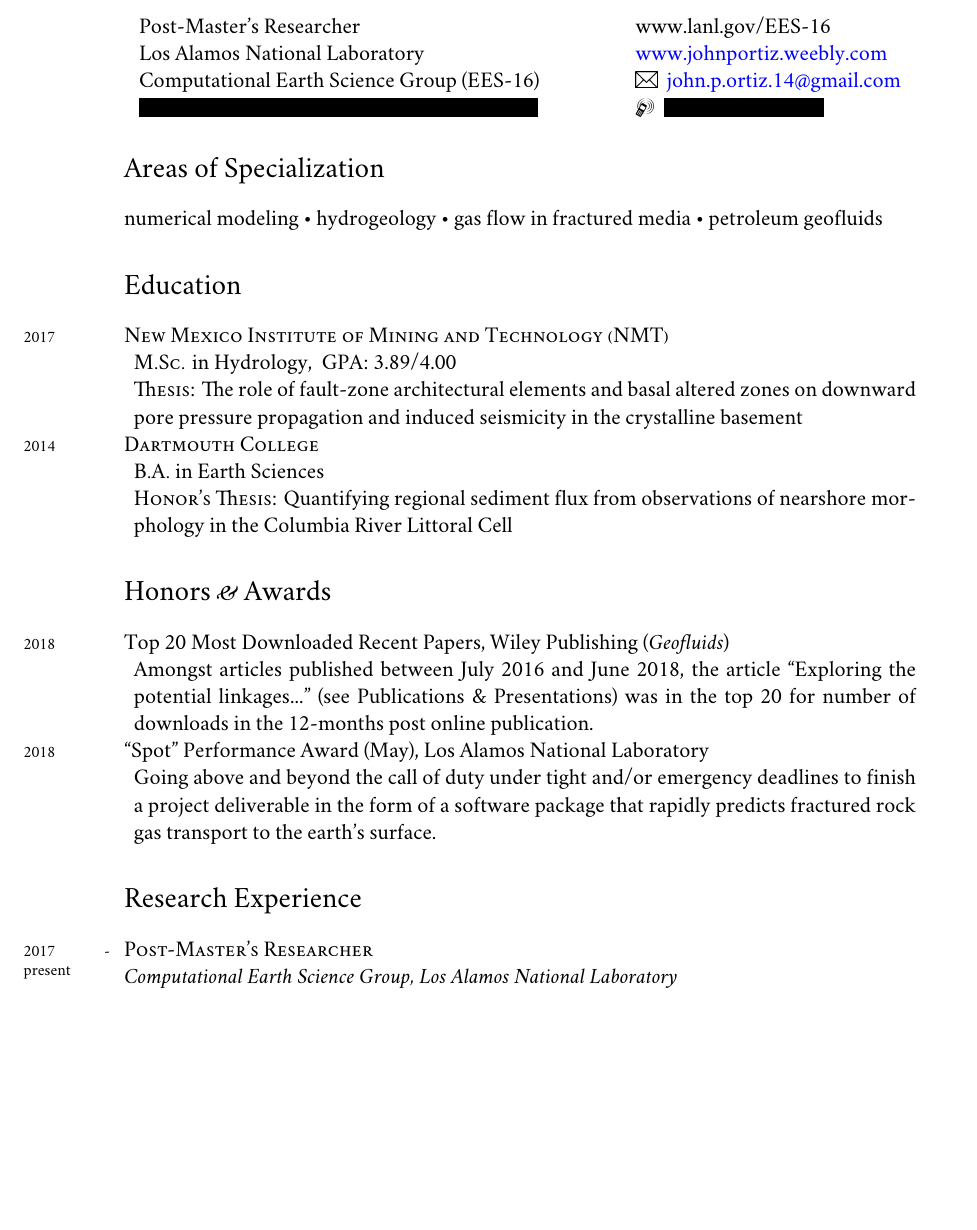
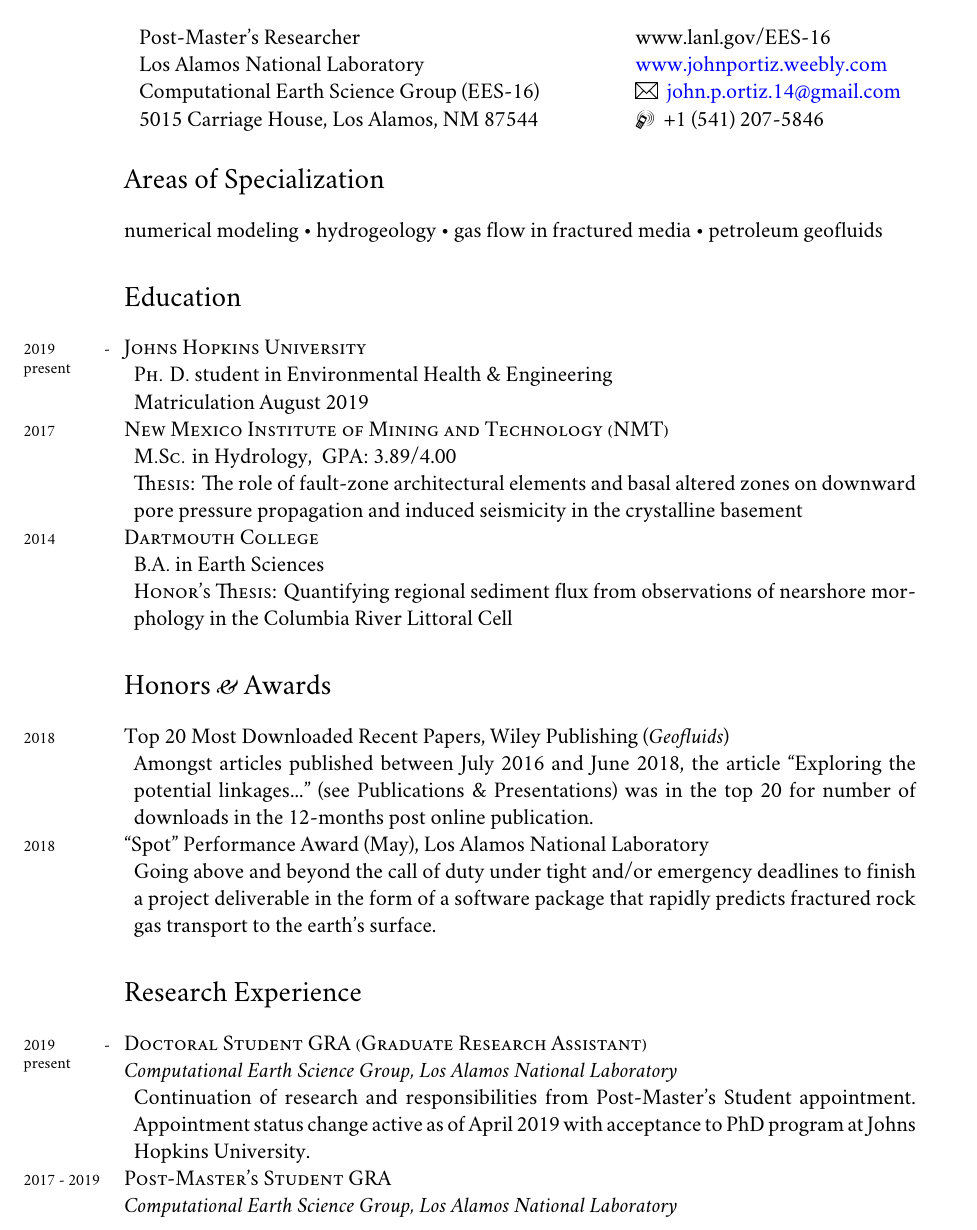
Before and after one commit to johnportiz14/cv, a LaTeX CV (john_ortiz_cv.tex): part of page 1 of 5, cut so that both start at the same text, the shorter picture padded with empty space. Compiled offline with XeLaTeX; a missing font is replaced by an installed copy or a similar font.

Commit message:
Add JHU and PhD student stuff.

```diff
--- a/john_ortiz_cv.tex
+++ b/john_ortiz_cv.tex
@@ -91,7 +91,7 @@
 %\end{center}
 %\doubleline
 
-%\StopCensoring     %<------------------ UNCOMMENT TO TURN OFF CENSORING
+\StopCensoring     %<------------------ UNCOMMENT TO TURN OFF CENSORING
 \begin{center}
 	\begin{tabular}{l l}
 		Post-Master's Researcher    & \hspace{.5in}\href{www.lanl.gov/EES-16}{www.lanl.gov/EES-16} \\
@@ -116,6 +116,13 @@
 %--------------------------EDUCATION-------------------------
 \section*{Education}
 \noindent
+
+\years{2019 - present}\textsc{Johns Hopkins University}
+\begin{adjustwidth}{5pt}{0pt}
+	\textsc{Ph. D.} student in Environmental Health \& Engineering \\
+	Matriculation August 2019
+	%\textsc{Thesis:} The role of fault-zone architectural elements and basal altered zones on downward pore pressure propagation and induced seismicity in the crystalline basement
+\end{adjustwidth}
 
 \years{2017}\textsc{New Mexico Institute of Mining and Technology (NMT)}
 \begin{adjustwidth}{5pt}{0pt}
@@ -164,10 +171,16 @@
 \section*{Research Experience}
 \noindent
 %\years{2017 - present}\textit{Post-Master's Researcher}\\
-\years{2017 - present}\textsc{Post-Master's Researcher}\\
+\years{2019 - present}\textsc{Doctoral Student GRA (Graduate Research Assistant)}\\
 \textit{Computational Earth Science Group, Los Alamos National Laboratory}
 \begin{adjustwidth}{5pt}{0pt}
-	Developing numerical approaches for detecting clandestine underground nuclear explosion (UNE) tests. Ongoing projects include simulating radionuclide gas transport in fractured geologic media using finite-element method (FEM) and control volume finite-element (CVFEM) numerical models, simulating high-pressure methane injection into shale samples to inform laboratory experimentation, determining laboratory- and field-scale transport properties of rocks using models and tracer experiments, and developing a reduced-order model (ROM) for rapid prediction of gas seepage times.\\
+	Continuation of research and responsibilities from Post-Master's Student appointment. Appointment status change active as of April 2019 with acceptance to PhD program at Johns Hopkins University.
+\end{adjustwidth}
+
+\years{2017 - 2019}\textsc{Post-Master's Student GRA}\\
+\textit{Computational Earth Science Group, Los Alamos National Laboratory}
+\begin{adjustwidth}{5pt}{0pt}
+	Developing numerical approaches for detecting and verifying underground nuclear explosion (UNE) tests. Ongoing projects include simulating radionuclide gas transport in fractured geologic media using finite-element method (FEM) and control volume finite-element (CVFEM) numerical models, simulating high-pressure methane injection into shale samples to inform laboratory experimentation, determining laboratory- and field-scale transport properties of rocks using models and tracer experiments, and developing a reduced-order model (ROM) for rapid prediction of gas seepage times.\\
 	Developed the Amanzi high performance computing (HPC) flow \& transport simulator to meet the Nuclear Quality Assurance-1 (NQA-1) regulatory standard by improving code verification and benchmark tests. Collaborated on a multi-lab program supported by the DOE Office of Environmental Management (DOE EM) to provide scientifically defensible and standardized assessments of the uncertainties and risks associated with the environmental cleanup and closure of waste sites.
 \end{adjustwidth}
 
```
Also changed, not shown: john_ortiz_cv.pdf, 3 other files.
